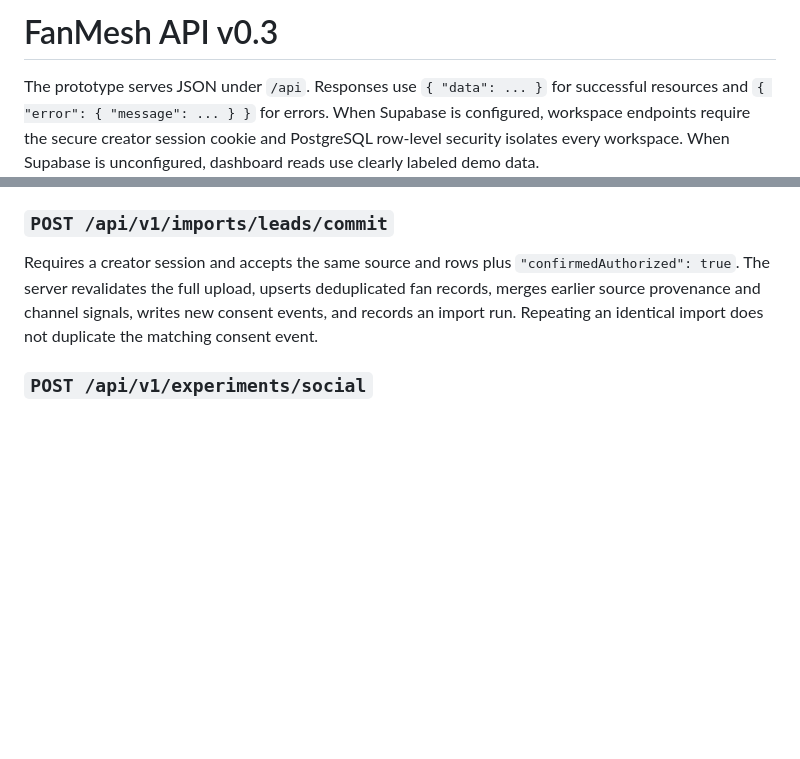
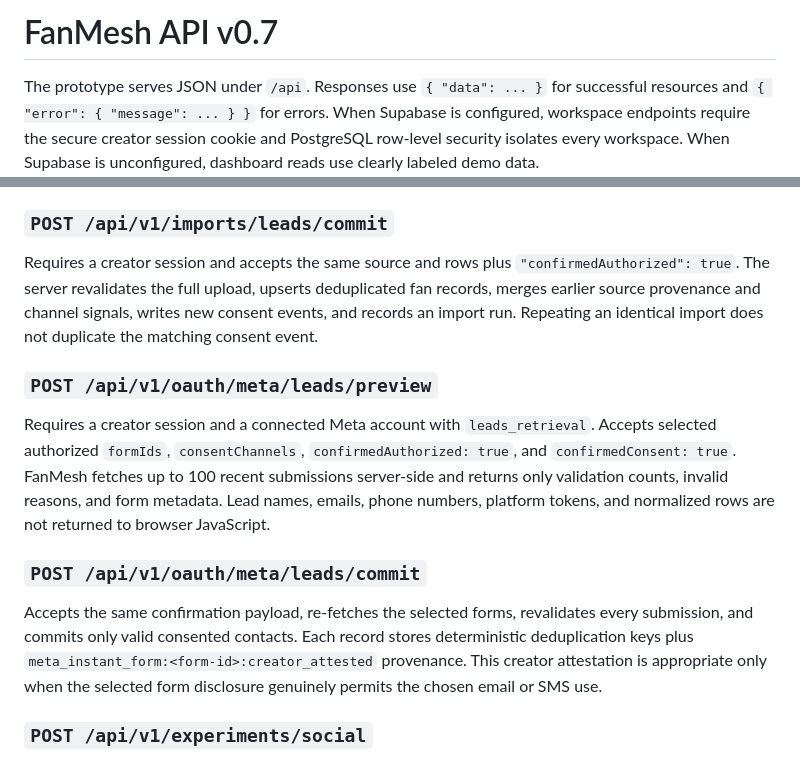
Before and after one commit to officialemoji95-hub/Fanmesh, a Markdown page: docs/API.md, 2 parts joined by grey strips. Drawn GitHub-style; blank space fills up the shorter version.

Commit message:
Document Meta lead intelligence

```diff
--- a/docs/API.md
+++ b/docs/API.md
@@ -1,4 +1,4 @@
-# FanMesh API v0.3
+# FanMesh API v0.7
 
 The prototype serves JSON under `/api`. Responses use `{ "data": ... }` for successful resources and `{ "error": { "message": ... } }` for errors. When Supabase is configured, workspace endpoints require the secure creator session cookie and PostgreSQL row-level security isolates every workspace. When Supabase is unconfigured, dashboard reads use clearly labeled demo data.
 
@@ -65,6 +65,14 @@ Accepts `{ "source": "meta_ads", "rows": [...] }` and validates up to 1,000 firs
 
 Requires a creator session and accepts the same source and rows plus `"confirmedAuthorized": true`. The server revalidates the full upload, upserts deduplicated fan records, merges earlier source provenance and channel signals, writes new consent events, and records an import run. Repeating an identical import does not duplicate the matching consent event.
 
+### `POST /api/v1/oauth/meta/leads/preview`
+
+Requires a creator session and a connected Meta account with `leads_retrieval`. Accepts selected authorized `formIds`, `consentChannels`, `confirmedAuthorized: true`, and `confirmedConsent: true`. FanMesh fetches up to 100 recent submissions server-side and returns only validation counts, invalid reasons, and form metadata. Lead names, emails, phone numbers, platform tokens, and normalized rows are not returned to browser JavaScript.
+
+### `POST /api/v1/oauth/meta/leads/commit`
+
+Accepts the same confirmation payload, re-fetches the selected forms, revalidates every submission, and commits only valid consented contacts. Each record stores deterministic deduplication keys plus `meta_instant_form:<form-id>:creator_attested` provenance. This creator attestation is appropriate only when the selected form disclosure genuinely permits the chosen email or SMS use.
+
 ### `POST /api/v1/experiments/social`
 
 Accepts a `contentId`, optional `objective`, `platforms`, `channels`, `candidateCounts`, and `holdoutPercent`. Returns a draft sequence for native publishing, consented direct channels, and authorized ad audiences, plus an explicit holdout and guardrails. It does not publish, message, or alter platform ranking by itself.
```
Also changed, not shown: docs/OAUTH-CONNECTIONS.md (+5 -5 lines).
